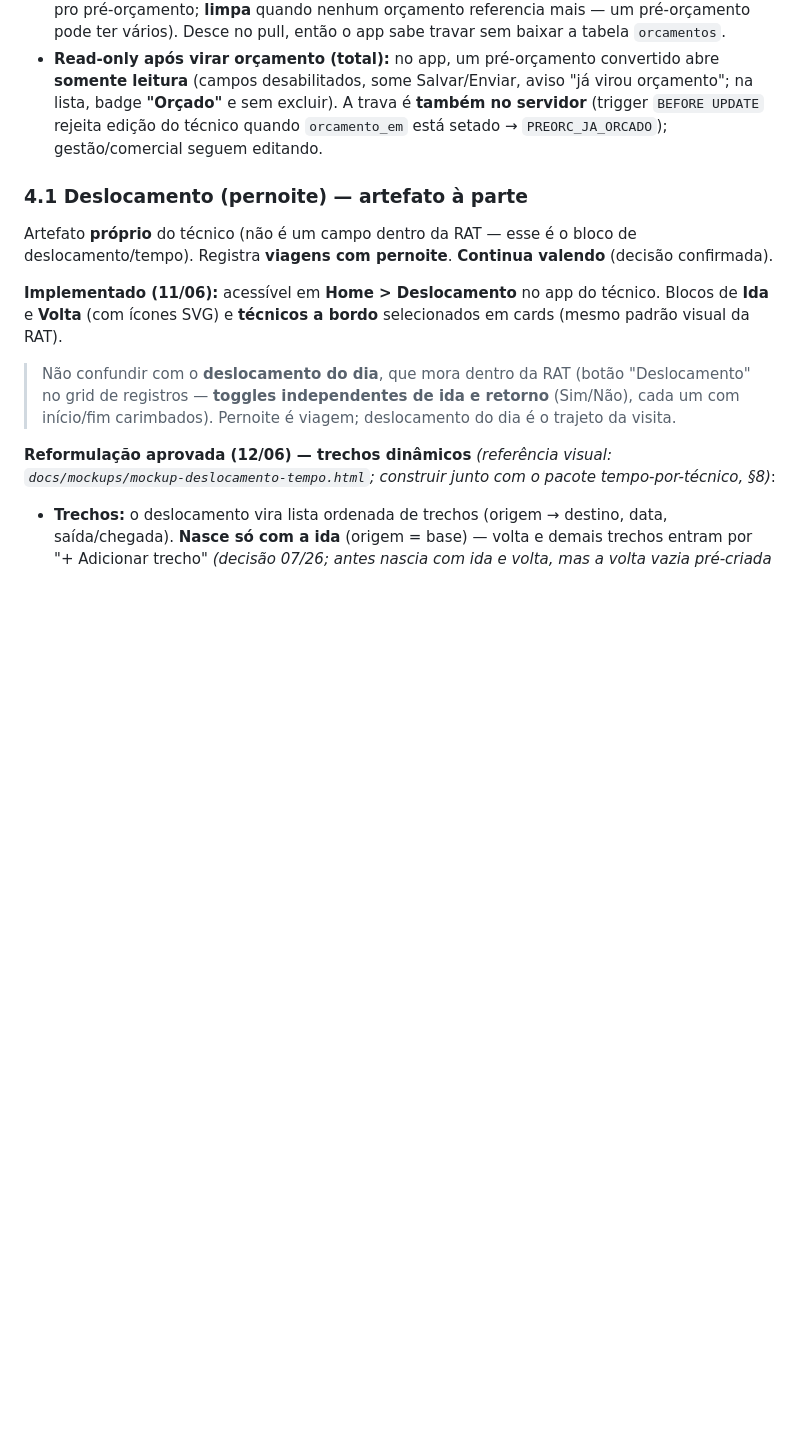
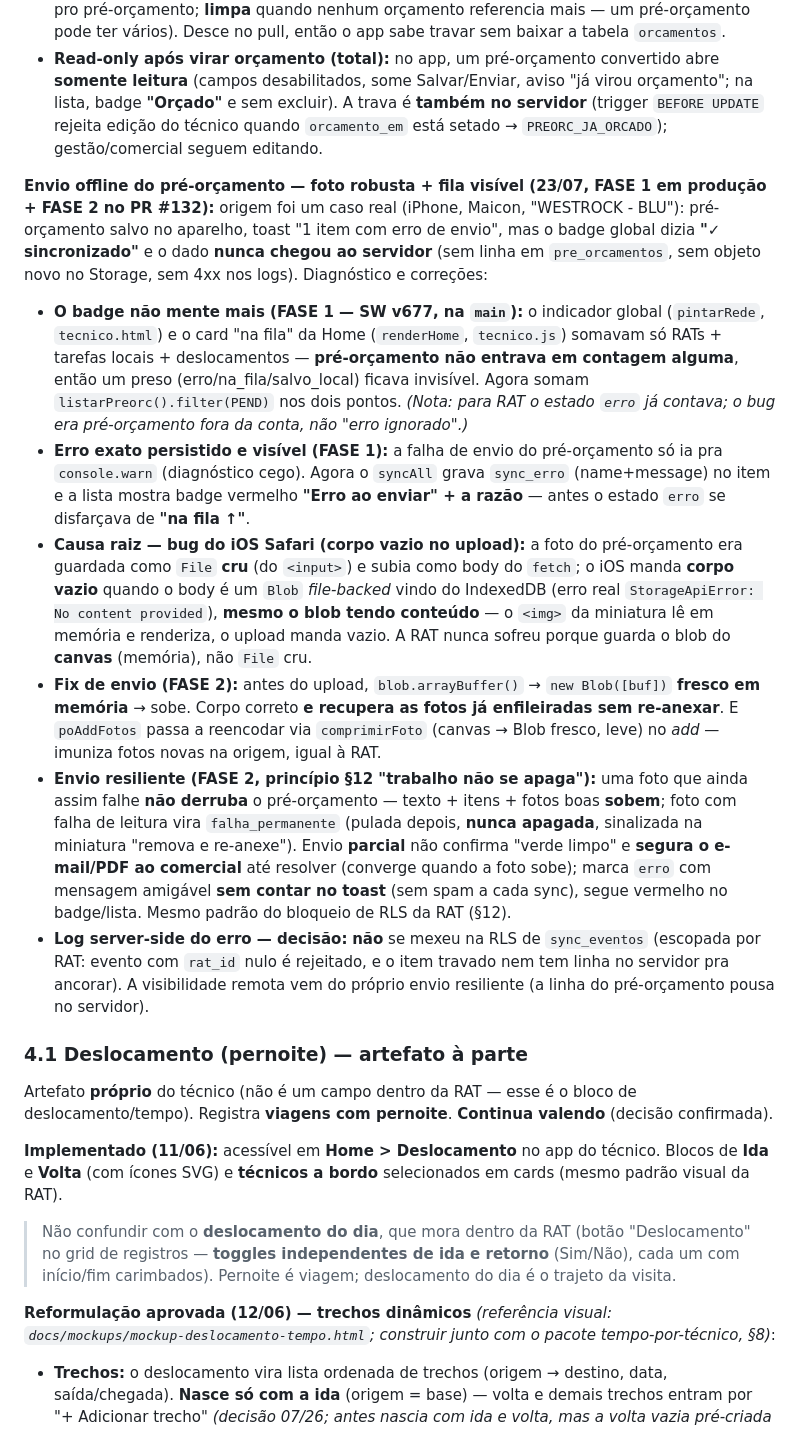
Before and after one commit to emanoelaklock/servicereport-app, a Markdown page: docs/service-report-spec-completo.md, the part around the change. Drawn GitHub-style; blank space fills up the shorter version.

Commit message:
docs(spec): registra envio robusto do pré-orçamento (bug iOS corpo-vazio) + fila visível
§4 Pré-orçamento: bloco novo documentando FASE 1 (badge/Home contam pré-orçamento;
erro exato persistido e visível na lista) e FASE 2 (causa raiz do StorageApiError
"No content provided" = Blob file-backed do IndexedDB vira corpo vazio no fetch do
iOS; fix por arrayBuffer→Blob fresco; compressão no add; envio resiliente com foto
sinalizada e e-mail ao comercial segurado; decisão de não mexer na RLS de
sync_eventos). Caso de origem: iPhone/Maicon/WESTROCK-BLU.

Co-Authored-By: Claude Opus 4.8 (1M context) <noreply@anthropic.com>

```diff
--- a/docs/service-report-spec-completo.md
+++ b/docs/service-report-spec-completo.md
@@ -74,6 +74,14 @@ Levantamento técnico em campo, para o comercial depois precificar.
 **Baixar de volta + trava após virar orçamento (migração 0114, PR #106):** o pré-orçamento passou a ser **baixado** para o aparelho, não só subir — antes vivia só no celular que o criou (se a cópia local sumia, o técnico não reabria). Agora `pre_orcamentos` entra no pull (junto com itens e fotos, filtrado pela RLS do dono `tecnico_id = auth.uid()`), então o técnico **reabre em qualquer aparelho**. O merge é o mesmo das RATs (`aplicarDoServidor`): trabalho local pendente **vence** o servidor.
 - **Sinal "virou orçamento":** `pre_orcamentos.orcamento_em` (timestamp; nulo = não convertido), **materializado na linha** por um trigger em `orcamentos` (carimba no 1º orçamento que aponta pro pré-orçamento; **limpa** quando nenhum orçamento referencia mais — um pré-orçamento pode ter vários). Desce no pull, então o app sabe travar sem baixar a tabela `orcamentos`.
 - **Read-only após virar orçamento (total):** no app, um pré-orçamento convertido abre **somente leitura** (campos desabilitados, some Salvar/Enviar, aviso "já virou orçamento"; na lista, badge **"Orçado"** e sem excluir). A trava é **também no servidor** (trigger `BEFORE UPDATE` rejeita edição do técnico quando `orcamento_em` está setado → `PREORC_JA_ORCADO`); gestão/comercial seguem editando.
+
+**Envio offline do pré-orçamento — foto robusta + fila visível (23/07, FASE 1 em produção + FASE 2 no PR #132):** origem foi um caso real (iPhone, Maicon, "WESTROCK - BLU"): pré-orçamento salvo no aparelho, toast "1 item com erro de envio", mas o badge global dizia **"✓ sincronizado"** e o dado **nunca chegou ao servidor** (sem linha em `pre_orcamentos`, sem objeto novo no Storage, sem 4xx nos logs). Diagnóstico e correções:
+- **O badge não mente mais (FASE 1 — SW v677, na `main`):** o indicador global (`pintarRede`, `tecnico.html`) e o card "na fila" da Home (`renderHome`, `tecnico.js`) somavam só RATs + tarefas locais + deslocamentos — **pré-orçamento não entrava em contagem alguma**, então um preso (erro/na_fila/salvo_local) ficava invisível. Agora somam `listarPreorc().filter(PEND)` nos dois pontos. *(Nota: para RAT o estado `erro` já contava; o bug era pré-orçamento fora da conta, não "erro ignorado".)*
+- **Erro exato persistido e visível (FASE 1):** a falha de envio do pré-orçamento só ia pra `console.warn` (diagnóstico cego). Agora o `syncAll` grava `sync_erro` (name+message) no item e a lista mostra badge vermelho **"Erro ao enviar" + a razão** — antes o estado `erro` se disfarçava de **"na fila ↑"**.
+- **Causa raiz — bug do iOS Safari (corpo vazio no upload):** a foto do pré-orçamento era guardada como `File` **cru** (do `<input>`) e subia como body do `fetch`; o iOS manda **corpo vazio** quando o body é um `Blob` *file-backed* vindo do IndexedDB (erro real `StorageApiError: No content provided`), **mesmo o blob tendo conteúdo** — o `<img>` da miniatura lê em memória e renderiza, o upload manda vazio. A RAT nunca sofreu porque guarda o blob do **canvas** (memória), não `File` cru.
+- **Fix de envio (FASE 2):** antes do upload, `blob.arrayBuffer()` → `new Blob([buf])` **fresco em memória** → sobe. Corpo correto **e recupera as fotos já enfileiradas sem re-anexar**. E `poAddFotos` passa a reencodar via `comprimirFoto` (canvas → Blob fresco, leve) no *add* — imuniza fotos novas na origem, igual à RAT.
+- **Envio resiliente (FASE 2, princípio §12 "trabalho não se apaga"):** uma foto que ainda assim falhe **não derruba** o pré-orçamento — texto + itens + fotos boas **sobem**; foto com falha de leitura vira `falha_permanente` (pulada depois, **nunca apagada**, sinalizada na miniatura "remova e re-anexe"). Envio **parcial** não confirma "verde limpo" e **segura o e-mail/PDF ao comercial** até resolver (converge quando a foto sobe); marca `erro` com mensagem amigável **sem contar no toast** (sem spam a cada sync), segue vermelho no badge/lista. Mesmo padrão do bloqueio de RLS da RAT (§12).
+- **Log server-side do erro — decisão:** **não** se mexeu na RLS de `sync_eventos` (escopada por RAT: evento com `rat_id` nulo é rejeitado, e o item travado nem tem linha no servidor pra ancorar). A visibilidade remota vem do próprio envio resiliente (a linha do pré-orçamento pousa no servidor).
 
 ### 4.1 Deslocamento (pernoite) — artefato à parte
 
```
